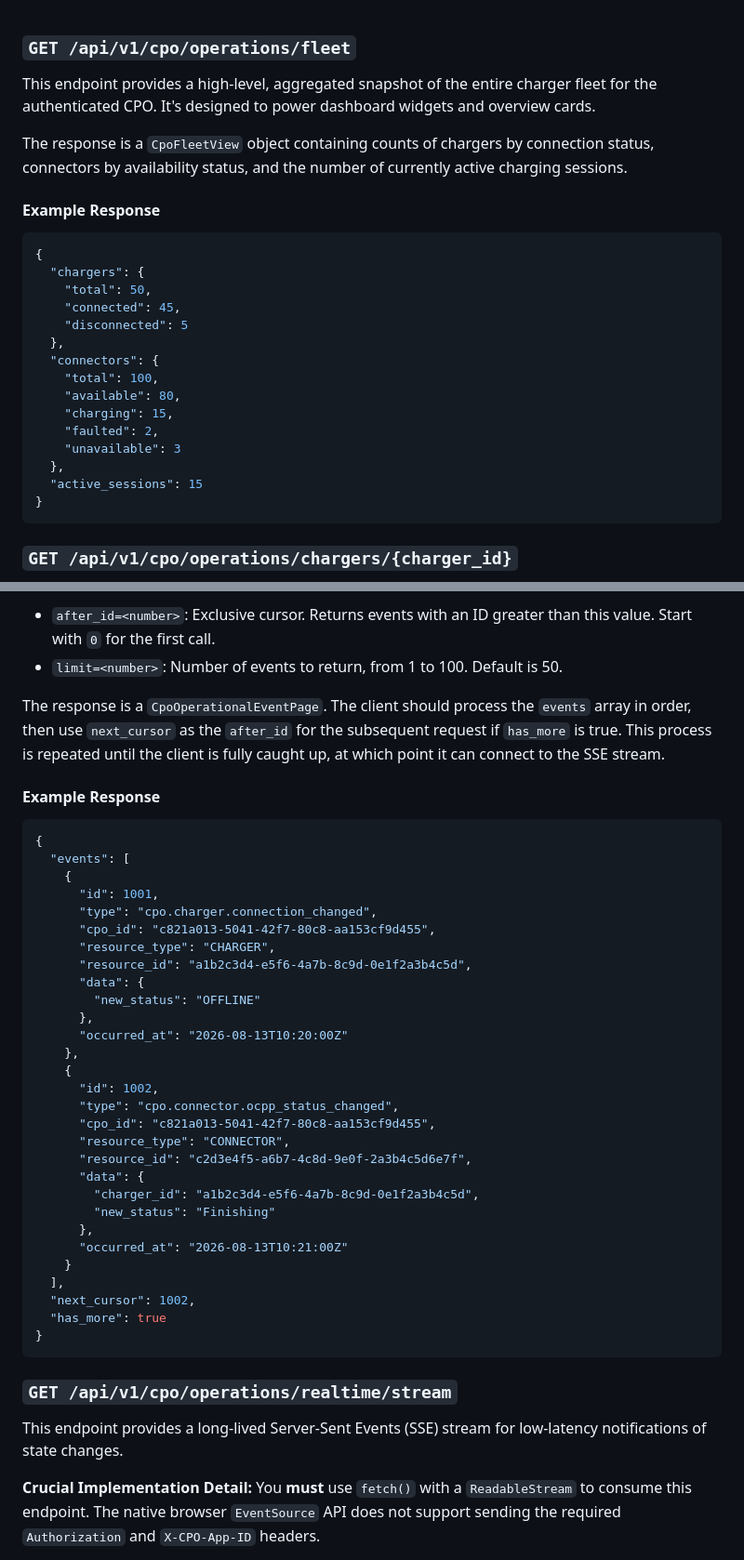
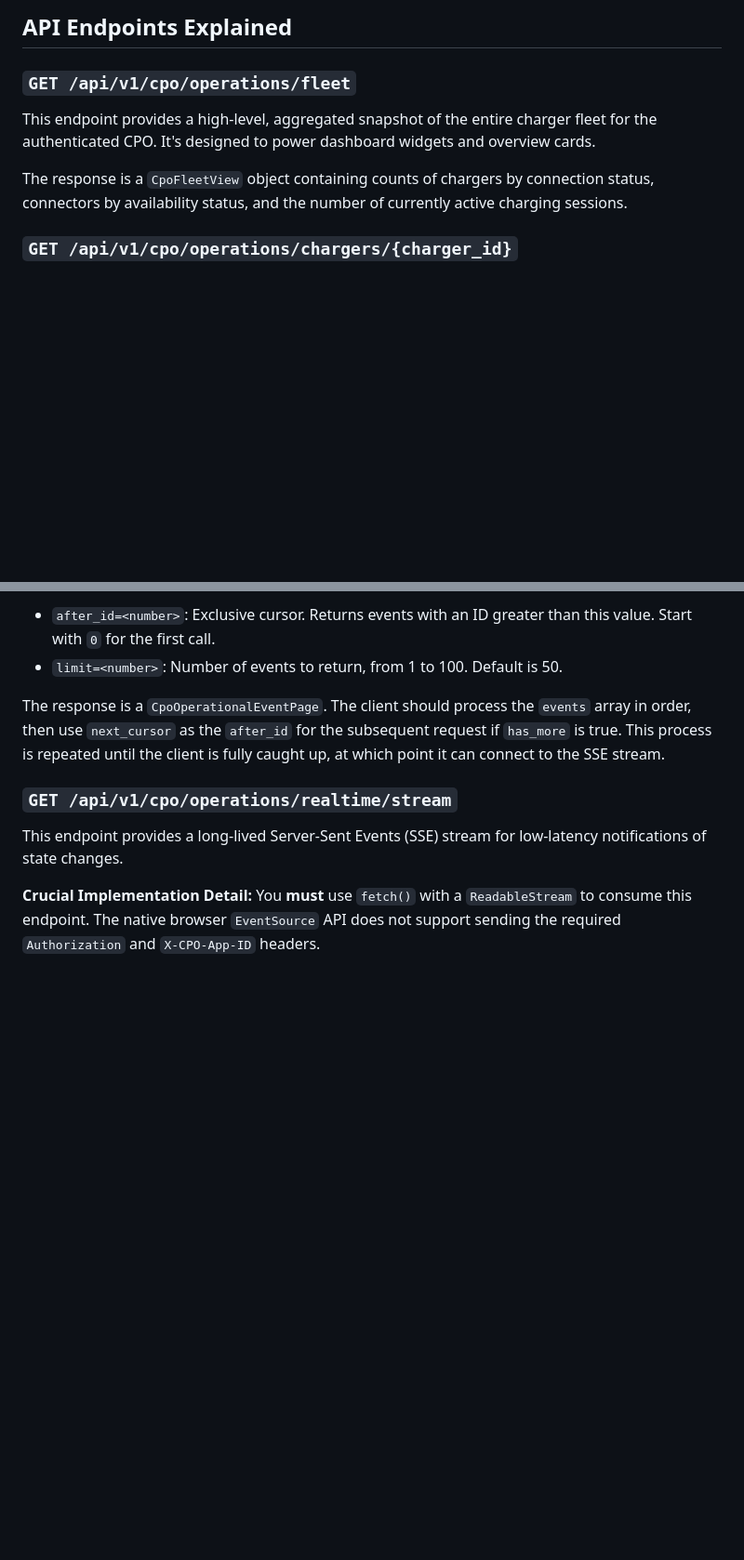
Before and after one commit to Transmogriffy-Global-Private-Limited/ev-cms-backend-new, a Markdown page: docs/CPO_OPERATIONS_LIVE_FE_HANDOFF.md, 2 parts joined by grey strips. Shown at 93% size. GitHub-like rendering; blank space fills up the shorter version.

````diff
--- a/docs/CPO_OPERATIONS_LIVE_FE_HANDOFF.md
+++ b/docs/CPO_OPERATIONS_LIVE_FE_HANDOFF.md
@@ -1,3 +179,4 @@
+## API Endpoints Explained
 
 ### `GET /api/v1/cpo/operations/fleet`
 
@@ -5,26 +184,6 @@ This endpoint provides a high-level, aggregated snapshot of the entire charger f
 
 The response is a `CpoFleetView` object containing counts of chargers by connection status, connectors by availability status, and the number of currently active charging sessions.
 
-#### Example Response
-
-```json
-{
-  "chargers": {
-    "total": 50,
-    "connected": 45,
-    "disconnected": 5
-  },
-  "connectors": {
-    "total": 100,
-    "available": 80,
-    "charging": 15,
-    "faulted": 2,
-    "unavailable": 3
-  },
-  "active_sessions": 15
-}
-```
-
 ### `GET /api/v1/cpo/operations/chargers/{charger_id}`
 
 This returns a detailed, combined view of a single charger, identified by its public 6-character `charger_id`. The response object, `CpoChargerWithLiveState`, merges the administrative data (like name, model, hub assignment) with the live operational data (`live_state`) for both the charger and each of its connectors.
@@ -113,40 +200,6 @@ This is the REST-based event replay endpoint. It allows the client to "catch up"
 
 The response is a `CpoOperationalEventPage`. The client should process the `events` array in order, then use `next_cursor` as the `after_id` for the subsequent request if `has_more` is true. This process is repeated until the client is fully caught up, at which point it can connect to the SSE stream.
 
-#### Example Response
-
-```json
-{
-  "events": [
-    {
-      "id": 1001,
-      "type": "cpo.charger.connection_changed",
-      "cpo_id": "c821a013-5041-42f7-80c8-aa153cf9d455",
-      "resource_type": "CHARGER",
-      "resource_id": "a1b2c3d4-e5f6-4a7b-8c9d-0e1f2a3b4c5d",
-      "data": {
-        "new_status": "OFFLINE"
-      },
-      "occurred_at": "2026-08-13T10:20:00Z"
-    },
-    {
-      "id": 1002,
-      "type": "cpo.connector.ocpp_status_changed",
-      "cpo_id": "c821a013-5041-42f7-80c8-aa153cf9d455",
-      "resource_type": "CONNECTOR",
-      "resource_id": "c2d3e4f5-a6b7-4c8d-9e0f-2a3b4c5d6e7f",
-      "data": {
-        "charger_id": "a1b2c3d4-e5f6-4a7b-8c9d-0e1f2a3b4c5d",
-        "new_status": "Finishing"
-      },
-      "occurred_at": "2026-08-13T10:21:00Z"
-    }
-  ],
-  "next_cursor": 1002,
-  "has_more": true
-}
-```
-
 ### `GET /api/v1/cpo/operations/realtime/stream`
 
 This endpoint provides a long-lived Server-Sent Events (SSE) stream for low-latency notifications of state changes.
````
Also changed, not shown: other parts of docs/CPO_OPERATIONS_LIVE_FE_HANDOFF.md (+285 -146 lines).
